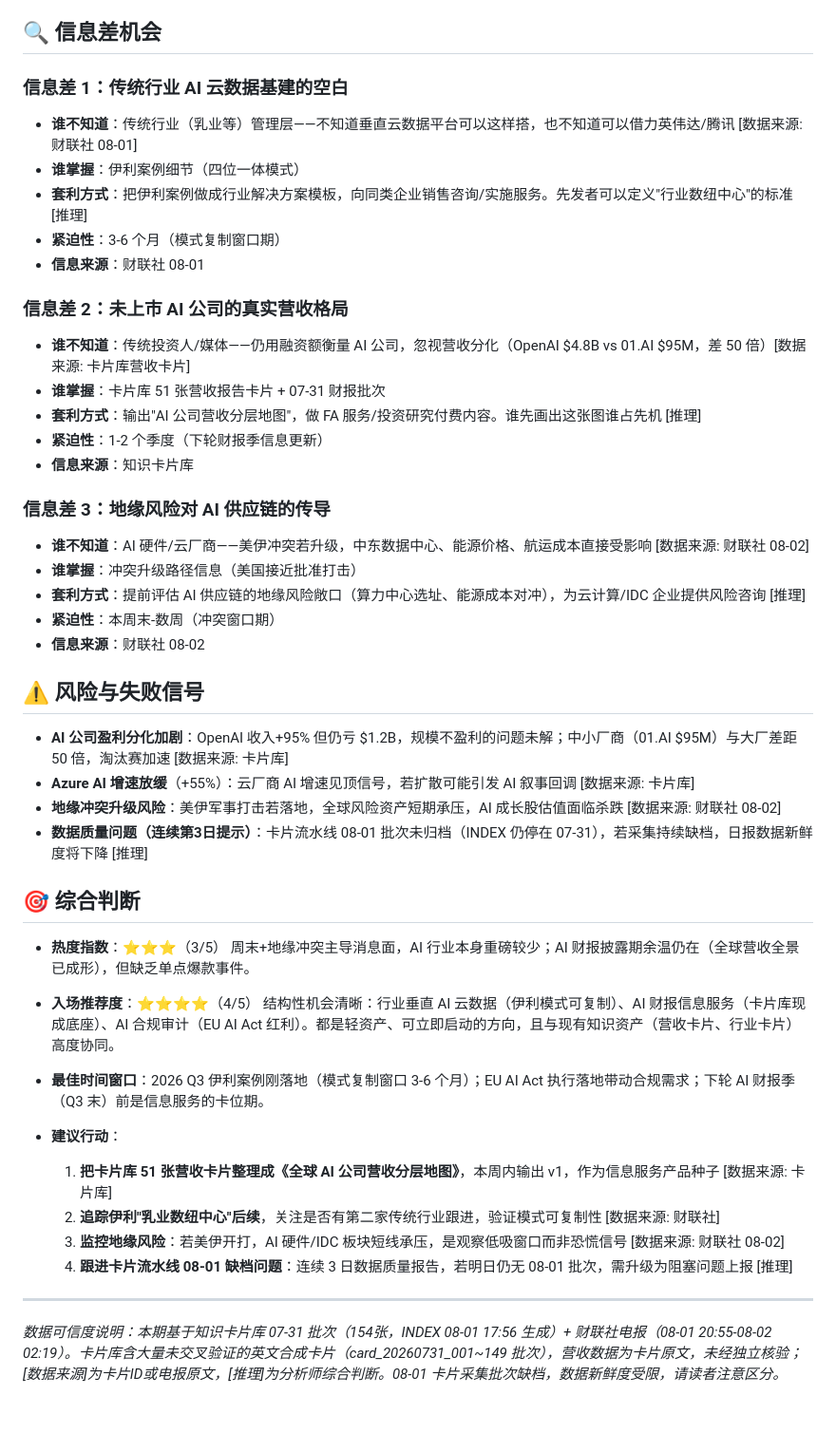
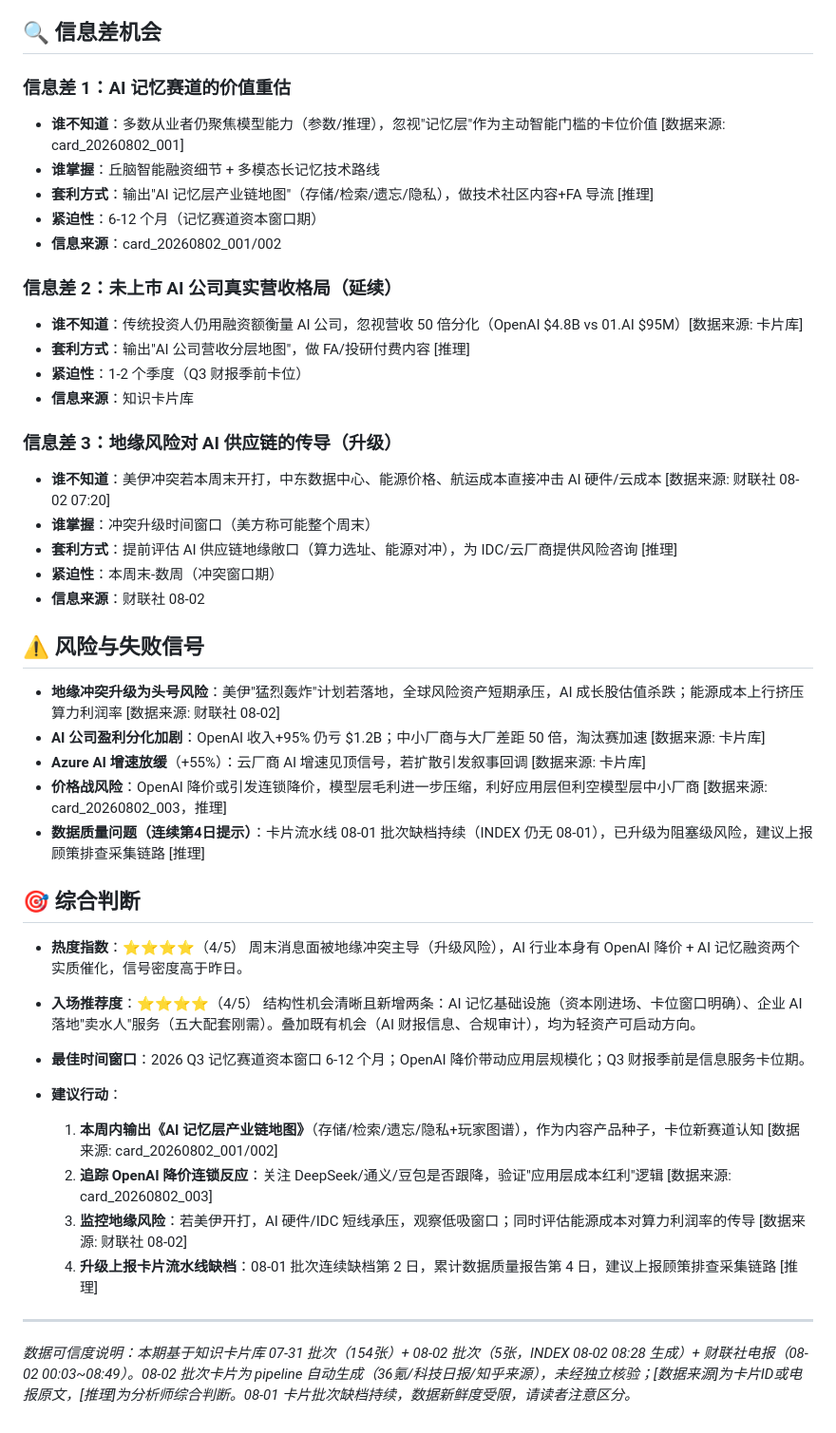
Before and after one commit to anzi9527/cross-validate, a Markdown page: docs/daily/industry_daily_2026-08-02.md, the part around one of its changes. Shown at 95% size. Drawn GitHub-style.

Commit message:
小玲自动更新 docs/daily/industry_daily_2026-08-02.md

```diff
--- a/docs/daily/industry_daily_2026-08-02.md
+++ b/docs/daily/industry_daily_2026-08-02.md
@@ -50,50 +52,50 @@
 
 ## 🔍 信息差机会
 
-### 信息差 1：传统行业 AI 云数据基建的空白
-- **谁不知道**：传统行业（乳业等）管理层——不知道垂直云数据平台可以这样搭，也不知道可以借力英伟达/腾讯 [数据来源: 财联社 08-01]
-- **谁掌握**：伊利案例细节（四位一体模式）
-- **套利方式**：把伊利案例做成行业解决方案模板，向同类企业销售咨询/实施服务。先发者可以定义"行业数纽中心"的标准 [推理]
-- **紧迫性**：3-6 个月（模式复制窗口期）
-- **信息来源**：财联社 08-01
+### 信息差 1：AI 记忆赛道的价值重估
+- **谁不知道**：多数从业者仍聚焦模型能力（参数/推理），忽视"记忆层"作为主动智能门槛的卡位价值 [数据来源: card_20260802_001]
+- **谁掌握**：丘脑智能融资细节 + 多模态长记忆技术路线
+- **套利方式**：输出"AI 记忆层产业链地图"（存储/检索/遗忘/隐私），做技术社区内容+FA 导流 [推理]
+- **紧迫性**：6-12 个月（记忆赛道资本窗口期）
+- **信息来源**：card_20260802_001/002
 
-### 信息差 2：未上市 AI 公司的真实营收格局
-- **谁不知道**：传统投资人/媒体——仍用融资额衡量 AI 公司，忽视营收分化（OpenAI $4.8B vs 01.AI $95M，差 50 倍）[数据来源: 卡片库营收卡片]
-- **谁掌握**：卡片库 51 张营收报告卡片 + 07-31 财报批次
-- **套利方式**：输出"AI 公司营收分层地图"，做 FA 服务/投资研究付费内容。谁先画出这张图谁占先机 [推理]
-- **紧迫性**：1-2 个季度（下轮财报季信息更新）
+### 信息差 2：未上市 AI 公司真实营收格局（延续）
+- **谁不知道**：传统投资人仍用融资额衡量 AI 公司，忽视营收 50 倍分化（OpenAI $4.8B vs 01.AI $95M）[数据来源: 卡片库]
+- **套利方式**：输出"AI 公司营收分层地图"，做 FA/投研付费内容 [推理]
+- **紧迫性**：1-2 个季度（Q3 财报季前卡位）
 - **信息来源**：知识卡片库
 
-### 信息差 3：地缘风险对 AI 供应链的传导
-- **谁不知道**：AI 硬件/云厂商——美伊冲突若升级，中东数据中心、能源价格、航运成本直接受影响 [数据来源: 财联社 08-02]
-- **谁掌握**：冲突升级路径信息（美国接近批准打击）
-- **套利方式**：提前评估 AI 供应链的地缘风险敞口（算力中心选址、能源成本对冲），为云计算/IDC 企业提供风险咨询 [推理]
+### 信息差 3：地缘风险对 AI 供应链的传导（升级）
+- **谁不知道**：美伊冲突若本周末开打，中东数据中心、能源价格、航运成本直接冲击 AI 硬件/云成本 [数据来源: 财联社 08-02 07:20]
+- **谁掌握**：冲突升级时间窗口（美方称可能整个周末）
+- **套利方式**：提前评估 AI 供应链地缘敞口（算力选址、能源对冲），为 IDC/云厂商提供风险咨询 [推理]
 - **紧迫性**：本周末-数周（冲突窗口期）
 - **信息来源**：财联社 08-02
 
 ## ⚠️ 风险与失败信号
 
-- **AI 公司盈利分化加剧**：OpenAI 收入+95% 但仍亏 $1.2B，规模不盈利的问题未解；中小厂商（01.AI $95M）与大厂差距 50 倍，淘汰赛加速 [数据来源: 卡片库]
-- **Azure AI 增速放缓**（+55%）：云厂商 AI 增速见顶信号，若扩散可能引发 AI 叙事回调 [数据来源: 卡片库]
-- **地缘冲突升级风险**：美伊军事打击若落地，全球风险资产短期承压，AI 成长股估值面临杀跌 [数据来源: 财联社 08-02]
-- **数据质量问题（连续第3日提示）**：卡片流水线 08-01 批次未归档（INDEX 仍停在 07-31），若采集持续缺档，日报数据新鲜度将下降 [推理]
+- **地缘冲突升级为头号风险**：美伊"猛烈轰炸"计划若落地，全球风险资产短期承压，AI 成长股估值杀跌；能源成本上行挤压算力利润率 [数据来源: 财联社 08-02]
+- **AI 公司盈利分化加剧**：OpenAI 收入+95% 仍亏 $1.2B；中小厂商与大厂差距 50 倍，淘汰赛加速 [数据来源: 卡片库]
+- **Azure AI 增速放缓**（+55%）：云厂商 AI 增速见顶信号，若扩散引发叙事回调 [数据来源: 卡片库]
+- **价格战风险**：OpenAI 降价或引发连锁降价，模型层毛利进一步压缩，利好应用层但利空模型层中小厂商 [数据来源: card_20260802_003，推理]
+- **数据质量问题（连续第4日提示）**：卡片流水线 08-01 批次缺档持续（INDEX 仍无 08-01），已升级为阻塞级风险，建议上报顾策排查采集链路 [推理]
 
 ## 🎯 综合判断
 
-- **热度指数**：⭐⭐⭐（3/5）
-  周末+地缘冲突主导消息面，AI 行业本身重磅较少；AI 财报披露期余温仍在（全球营收全景已成形），但缺乏单点爆款事件。
+- **热度指数**：⭐⭐⭐⭐（4/5）
+  周末消息面被地缘冲突主导（升级风险），AI 行业本身有 OpenAI 降价 + AI 记忆融资两个实质催化，信号密度高于昨日。
 
 - **入场推荐度**：⭐⭐⭐⭐（4/5）
-  结构性机会清晰：行业垂直 AI 云数据（伊利模式可复制）、AI 财报信息服务（卡片库现成底座）、AI 合规审计（EU AI Act 红利）。都是轻资产、可立即启动的方向，且与现有知识资产（营收卡片、行业卡片）高度协同。
+  结构性机会清晰且新增两条：AI 记忆基础设施（资本刚进场、卡位窗口明确）、企业 AI 落地"卖水人"服务（五大配套刚需）。叠加既有机会（AI 财报信息、合规审计），均为轻资产可启动方向。
 
 - **最佳时间窗口**：2026 Q3
-  伊利案例刚落地（模式复制窗口 3-6 个月）；EU AI Act 执行落地带动合规需求；下轮 AI 财报季（Q3 末）前是信息服务的卡位期。
+  记忆赛道资本窗口 6-12 个月；OpenAI 降价带动应用层规模化；Q3 财报季前是信息服务卡位期。
 
 - **建议行动**：
-  1. **把卡片库 51 张营收卡片整理成《全球 AI 公司营收分层地图》**，本周内输出 v1，作为信息服务产品种子 [数据来源: 卡片库]
-  2. **追踪伊利"乳业数纽中心"后续**，关注是否有第二家传统行业跟进，验证模式可复制性 [数据来源: 财联社]
-  3. **监控地缘风险**：若美伊开打，AI 硬件/IDC 板块短线承压，是观察低吸窗口而非恐慌信号 [数据来源: 财联社 08-02]
-  4. **跟进卡片流水线 08-01 缺档问题**：连续 3 日数据质量报告，若明日仍无 08-01 批次，需升级为阻塞问题上报 [推理]
+  1. **本周内输出《AI 记忆层产业链地图》**（存储/检索/遗忘/隐私+玩家图谱），作为内容产品种子，卡位新赛道认知 [数据来源: card_20260802_001/002]
+  2. **追踪 OpenAI 降价连锁反应**：关注 DeepSeek/通义/豆包是否跟降，验证"应用层成本红利"逻辑 [数据来源: card_20260802_003]
+  3. **监控地缘风险**：若美伊开打，AI 硬件/IDC 短线承压，观察低吸窗口；同时评估能源成本对算力利润率的传导 [数据来源: 财联社 08-02]
+  4. **升级上报卡片流水线缺档**：08-01 批次连续缺档第 2 日，累计数据质量报告第 4 日，建议上报顾策排查采集链路 [推理]
 
 ---
-*数据可信度说明：本期基于知识卡片库 07-31 批次（154张，INDEX 08-01 17:56 生成）+ 财联社电报（08-01 20:55-08-02 02:19）。卡片库含大量未交叉验证的英文合成卡片（card_20260731_001~149 批次），营收数据为卡片原文，未经独立核验；[数据来源]为卡片ID或电报原文，[推理]为分析师综合判断。08-01 卡片采集批次缺档，数据新鲜度受限，请读者注意区分。*
+*数据可信度说明：本期基于知识卡片库 07-31 批次（154张）+ 08-02 批次（5张，INDEX 08-02 08:28 生成）+ 财联社电报（08-02 00:03~08:49）。08-02 批次卡片为 pipeline 自动生成（36氪/科技日报/知乎来源），未经独立核验；[数据来源]为卡片ID或电报原文，[推理]为分析师综合判断。08-01 卡片批次缺档持续，数据新鲜度受限，请读者注意区分。*
```
Also changed, not shown: other parts of docs/daily/industry_daily_2026-08-02.md (+37 -35 lines).
